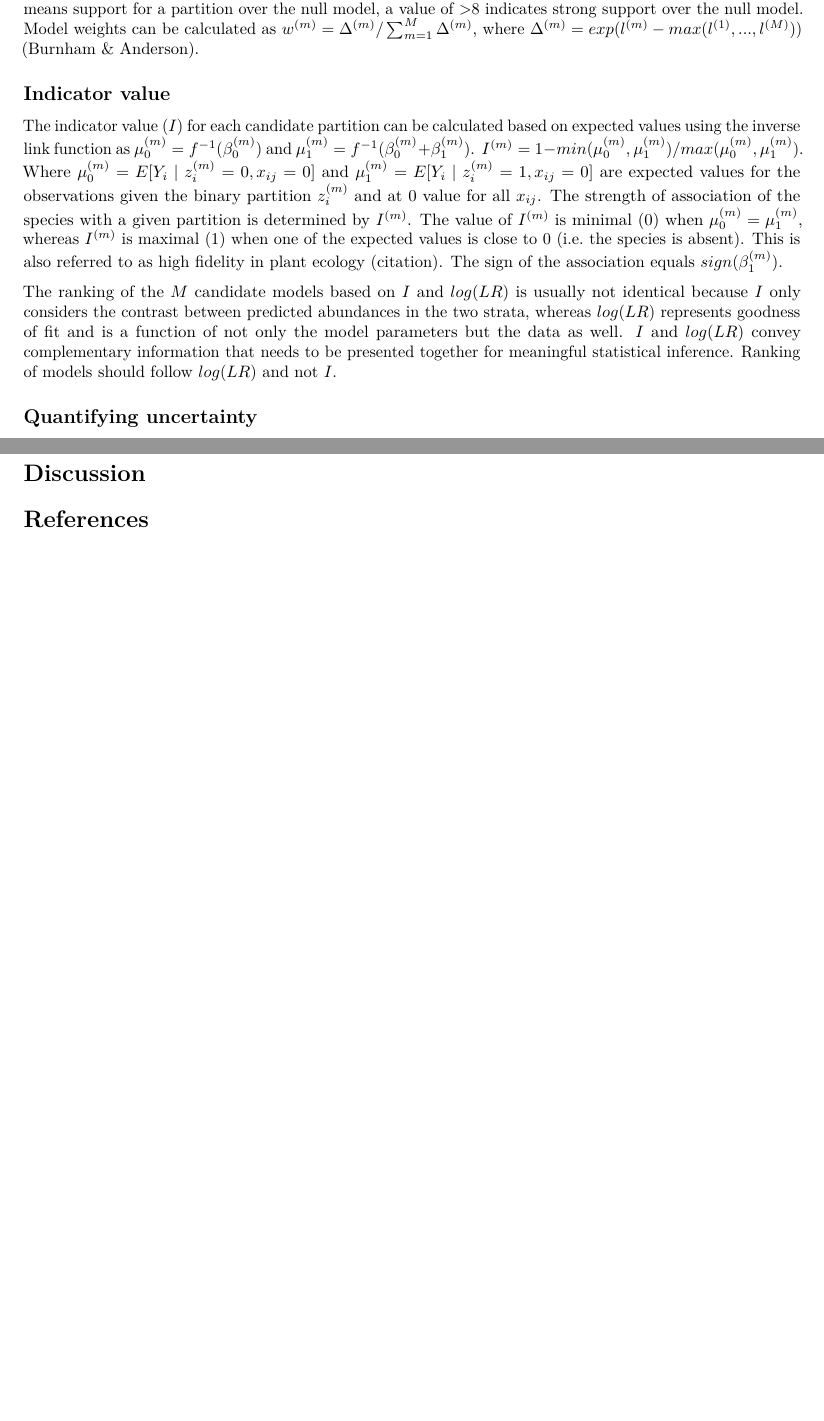
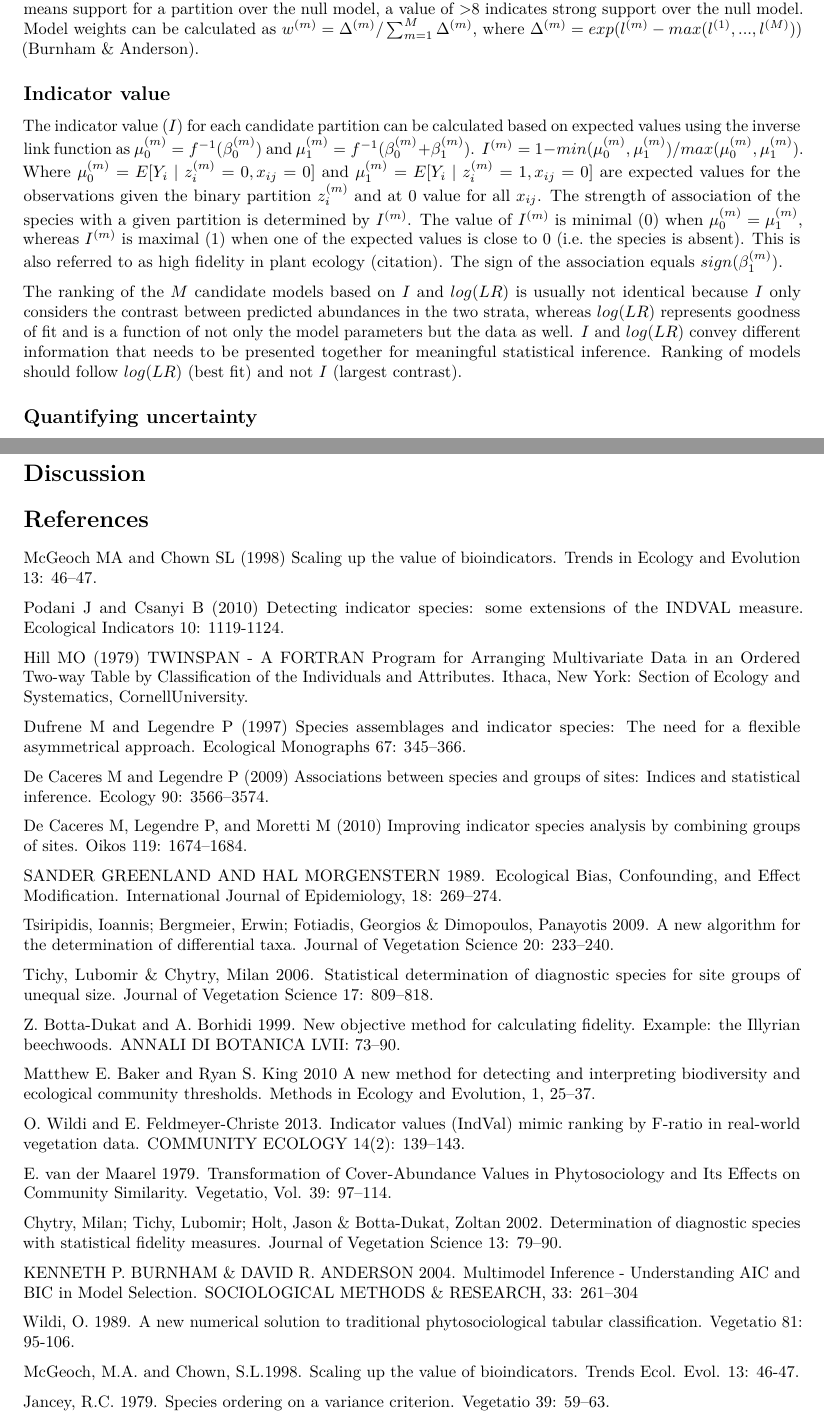
Before and after one commit to psolymos/opticut, an R Markdown document (extras/opticut.Rmd): two parts of pages 3 and 4 of 4, joined at a grey line, cut so that both start at the same text, the shorter picture padded with empty space. Rendered offline with R 4.5, knitr and Pandoc, then LaTeX, with nearby package versions.

Commit message:
refs added

```diff
--- a/extras/opticut.Rmd
+++ b/extras/opticut.Rmd
@@ -235,9 +235,9 @@ because $I$ only considers the contrast between predicted
 abundances in the two strata, whereas $log(LR)$ represents
 goodness of fit and is a function of not only the model
 parameters but the data as well. $I$ and $log(LR)$ convey
-complementary information that needs to be presented together
+different information that needs to be presented together
 for meaningful statistical inference. Ranking of models
-should follow $log(LR)$ and not $I$.
+should follow $log(LR)$ (best fit) and not $I$ (largest contrast).
 
 
 ## Quantifying uncertainty
@@ -255,3 +255,68 @@ should follow $log(LR)$ and not $I$.
 # Discussion
 
 # References
+
+McGeoch MA and Chown SL (1998) Scaling up the value of bioindicators.
+Trends in Ecology and Evolution 13: 46--47.
+
+Podani J and Csanyi B (2010) Detecting indicator species: some extensions of the
+INDVAL measure. Ecological Indicators 10: 1119-1124.
+
+Hill MO (1979) TWINSPAN - A FORTRAN Program for Arranging Multivariate Data
+in an Ordered Two-way Table by Classification of the Individuals and Attributes.
+Ithaca, New York: Section of Ecology and Systematics, CornellUniversity.
+
+Dufrene M and Legendre P (1997) Species assemblages and indicator species: The
+need for a flexible asymmetrical approach. Ecological Monographs 67: 345--366.
+
+De Caceres M and Legendre P (2009) Associations between species and groups of
+sites: Indices and statistical inference. Ecology 90: 3566--3574.
+
+De Caceres M, Legendre P, and Moretti M (2010) Improving indicator species
+analysis by combining groups of sites. Oikos 119: 1674--1684.
+
+SANDER GREENLAND AND HAL MORGENSTERN 1989.
+Ecological Bias, Confounding, and Effect Modification.
+International Journal of Epidemiology, 18: 269--274.
+
+Tsiripidis, Ioannis; Bergmeier, Erwin; Fotiadis, Georgios & Dimopoulos, Panayotis
+2009. A new algorithm for the determination of differential taxa.
+Journal of Vegetation Science 20: 233--240.
+
+Tichy, Lubomir & Chytry, Milan 2006.
+Statistical determination of diagnostic species for site groups of unequal size.
+Journal of Vegetation Science 17: 809--818.
+
+Z. Botta-Dukat and A. Borhidi 1999.
+New objective method for calculating fidelity. Example: the Illyrian beechwoods.
+ANNALI DI BOTANICA LVII: 73--90.
+
+Matthew E. Baker and Ryan S. King 2010
+A new method for detecting and interpreting biodiversity and ecological community thresholds.
+Methods in Ecology and Evolution, 1, 25--37.
+
+O. Wildi and E. Feldmeyer-Christe 2013.
+Indicator values (IndVal) mimic ranking by F-ratio in real-world vegetation data.
+COMMUNITY ECOLOGY 14(2): 139--143.
+
+E. van der Maarel 1979.
+Transformation of Cover-Abundance Values in Phytosociology and Its Effects on Community
+Similarity. Vegetatio, Vol. 39: 97--114.
+
+Chytry, Milan; Tichy, Lubomir; Holt, Jason & Botta-Dukat, Zoltan 2002.
+Determination of diagnostic species with statistical fidelity measures.
+Journal of Vegetation Science 13: 79--90.
+
+KENNETH P. BURNHAM & DAVID R. ANDERSON 2004.
+Multimodel Inference - Understanding AIC and BIC in Model Selection.
+SOCIOLOGICAL METHODS & RESEARCH, 33: 261--304
+
+Wildi, O. 1989. A new numerical solution to traditional phytosociological
+tabular classification. Vegetatio 81: 95-106.
+
+McGeoch, M.A. and Chown, S.L.1998.
+Scaling up the value of bioindicators.
+Trends Ecol. Evol. 13: 46-47.
+
+Jancey, R.C. 1979. Species ordering on a variance criterion.
+Vegetatio 39: 59--63.
```
